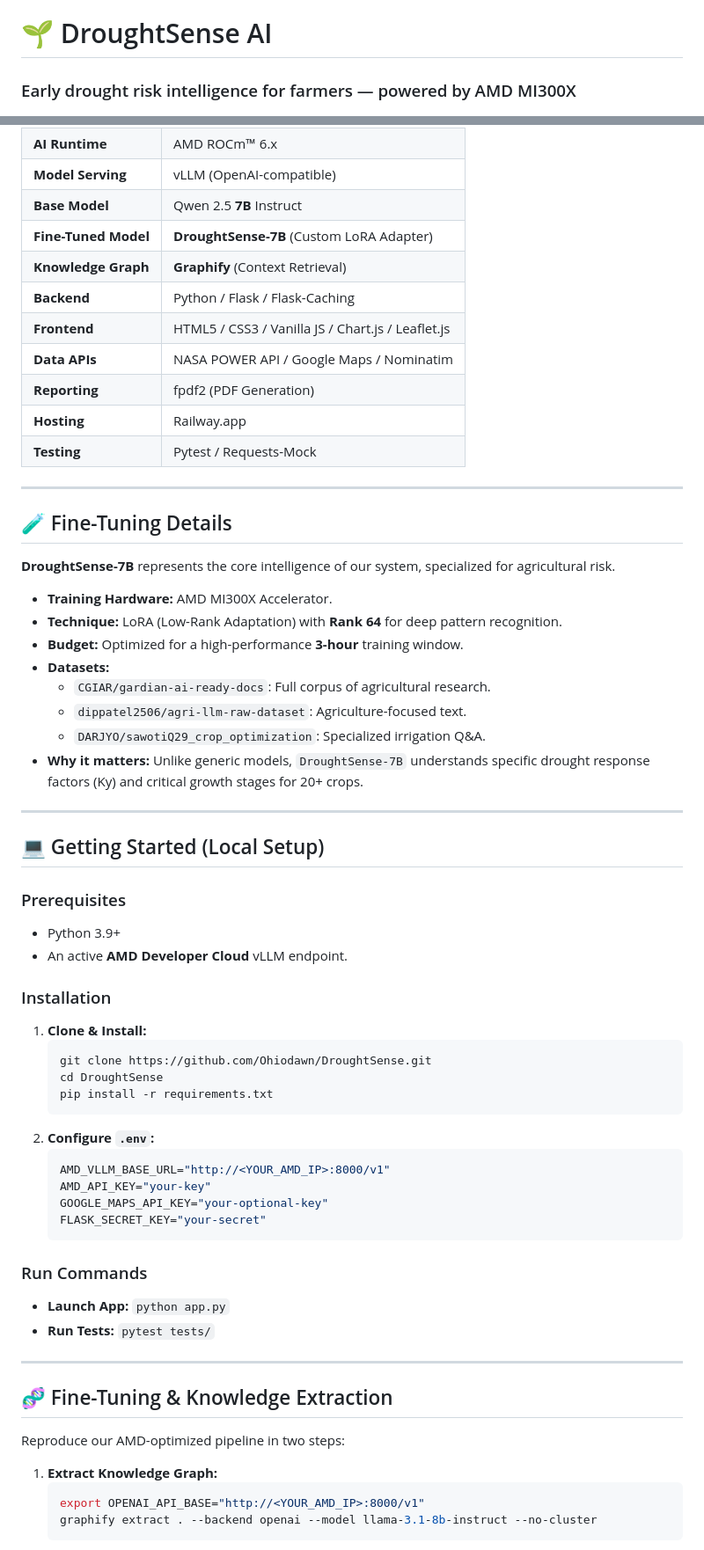
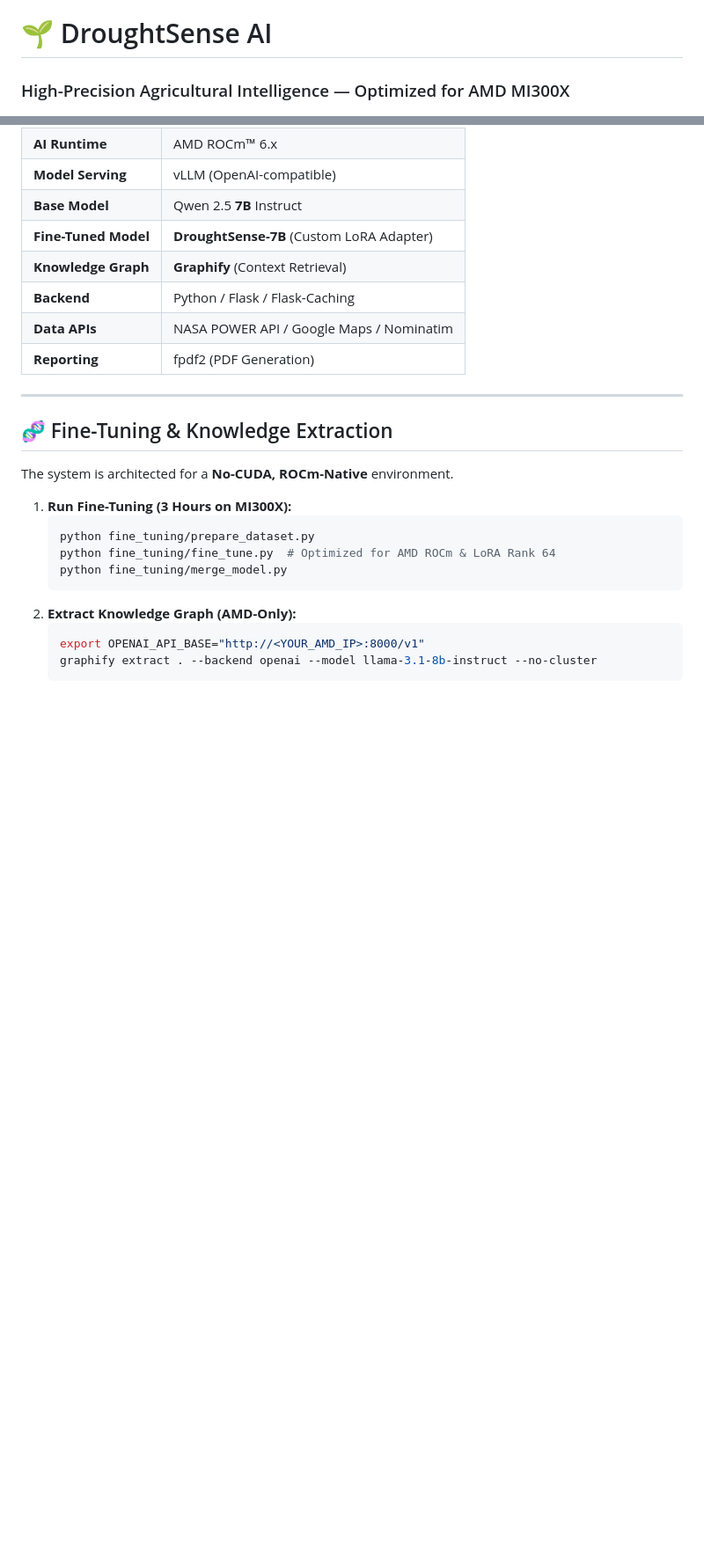
Before and after one commit to Ohiodawn/DroughtSense, a Markdown page: README.md, 2 parts joined by grey strips. Shown at 88% size. Drawn GitHub-style; blank space fills up the shorter version.

Commit message:
docs: optimize README for AMD credit request and judge review

````diff
--- a/README.md
+++ b/README.md
@@ -8,6 +8,6 @@
 ```
 
 # 🌱 DroughtSense AI
-### Early drought risk intelligence for farmers — powered by AMD MI300X
+### High-Precision Agricultural Intelligence — Optimized for AMD MI300X
 
 [![License: MIT](https://img.shields.io/badge/License-MIT-yellow.svg)](https://opensource.org/licenses/MIT)
@@ -101,61 +107,22 @@ graph TD
 | **Fine-Tuned Model** | **DroughtSense-7B** (Custom LoRA Adapter) |
 | **Knowledge Graph** | **Graphify** (Context Retrieval) |
 | **Backend** | Python / Flask / Flask-Caching |
-| **Frontend** | HTML5 / CSS3 / Vanilla JS / Chart.js / Leaflet.js |
 | **Data APIs** | NASA POWER API / Google Maps / Nominatim |
 | **Reporting** | fpdf2 (PDF Generation) |
-| **Hosting** | Railway.app |
-| **Testing** | Pytest / Requests-Mock |
-
----
-
-## 🧪 Fine-Tuning Details
-
-**DroughtSense-7B** represents the core intelligence of our system, specialized for agricultural risk.
-
-*   **Training Hardware:** AMD MI300X Accelerator.
-*   **Technique:** LoRA (Low-Rank Adaptation) with **Rank 64** for deep pattern recognition.
-*   **Budget:** Optimized for a high-performance **3-hour** training window.
-*   **Datasets:**
-    *   `CGIAR/gardian-ai-ready-docs`: Full corpus of agricultural research.
-    *   `dippatel2506/agri-llm-raw-dataset`: Agriculture-focused text.
-    *   `DARJYO/sawotiQ29_crop_optimization`: Specialized irrigation Q&A.
-*   **Why it matters:** Unlike generic models, `DroughtSense-7B` understands specific drought response factors (Ky) and critical growth stages for 20+ crops.
-
----
-
-## 💻 Getting Started (Local Setup)
-
-### Prerequisites
-*   Python 3.9+
-*   An active **AMD Developer Cloud** vLLM endpoint.
-
-### Installation
-1.  **Clone & Install:**
-    ```bash
-    git clone https://github.com/Ohiodawn/DroughtSense.git
-    cd DroughtSense
-    pip install -r requirements.txt
-    ```
-2.  **Configure `.env`:**
-    ```ini
-    AMD_VLLM_BASE_URL="http://<YOUR_AMD_IP>:8000/v1"
-    AMD_API_KEY="your-key"
-    GOOGLE_MAPS_API_KEY="your-optional-key"
-    FLASK_SECRET_KEY="your-secret"
-    ```
-
-### Run Commands
-*   **Launch App:** `python app.py`
-*   **Run Tests:** `pytest tests/`
 
 ---
 
 ## 🧬 Fine-Tuning & Knowledge Extraction
 
-Reproduce our AMD-optimized pipeline in two steps:
+The system is architected for a **No-CUDA, ROCm-Native** environment.
 
-1.  **Extract Knowledge Graph:**
+1.  **Run Fine-Tuning (3 Hours on MI300X):**
+    ```bash
+    python fine_tuning/prepare_dataset.py
+    python fine_tuning/fine_tune.py  # Optimized for AMD ROCm & LoRA Rank 64
+    python fine_tuning/merge_model.py
+    ```
+2.  **Extract Knowledge Graph (AMD-Only):**
     ```bash
     export OPENAI_API_BASE="http://<YOUR_AMD_IP>:8000/v1"
     graphify extract . --backend openai --model llama-3.1-8b-instruct --no-cluster
````
Also changed, not shown: other parts of README.md (+29 -43 lines).
